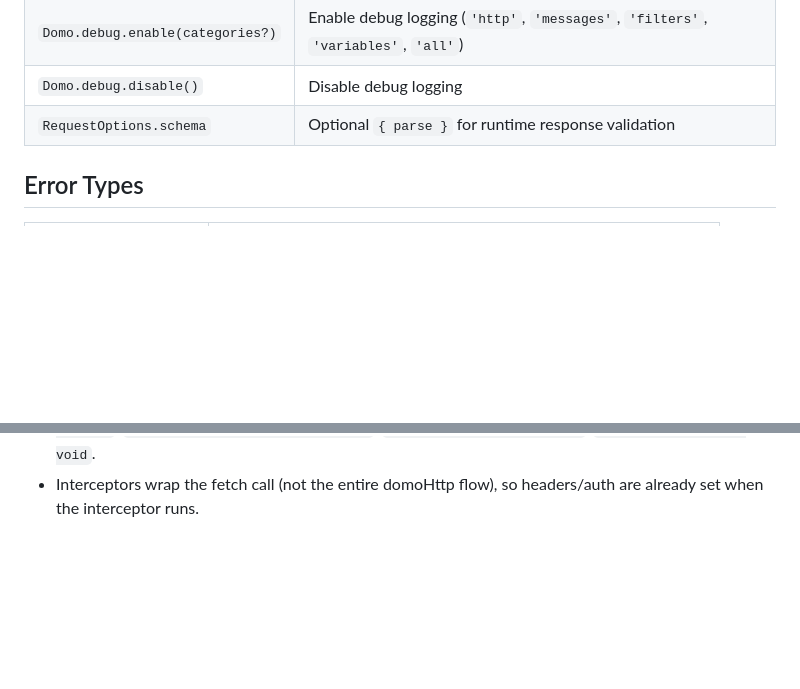
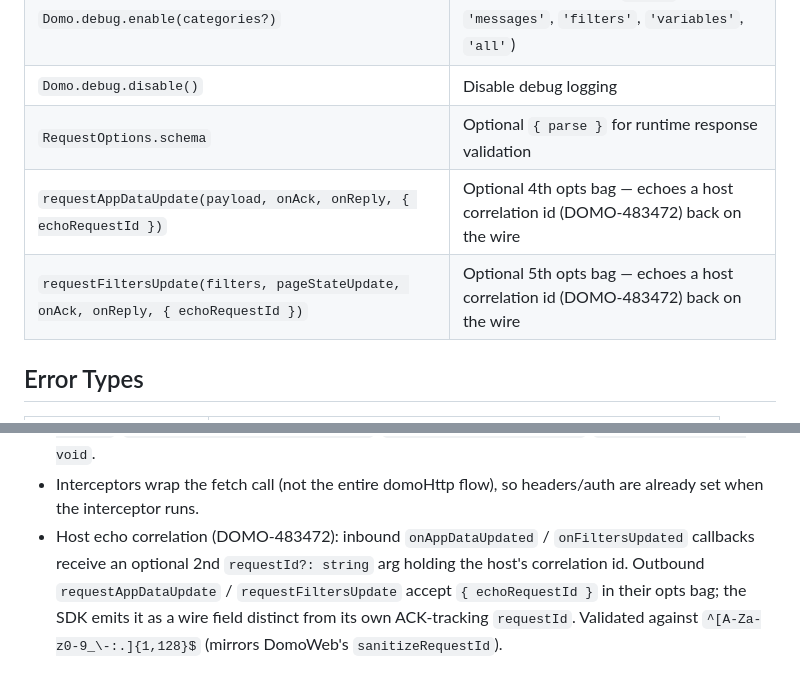
Before and after one commit to DomoApps/domo.js, a Markdown page: CLAUDE.md, 2 parts joined by grey strips. Rendered like a GitHub page; blank space fills up the shorter version.

```diff
--- a/CLAUDE.md
+++ b/CLAUDE.md
@@ -110,6 +110,8 @@ All messaging is logged through `domoDebug.log('messages', prefix, eventType, pa
 | `Domo.debug.enable(categories?)` | Enable debug logging (`'http'`, `'messages'`, `'filters'`, `'variables'`, `'all'`) |
 | `Domo.debug.disable()` | Disable debug logging |
 | `RequestOptions.schema` | Optional `{ parse }` for runtime response validation |
+| `requestAppDataUpdate(payload, onAck, onReply, { echoRequestId })` | Optional 4th opts bag — echoes a host correlation id (DOMO-483472) back on the wire |
+| `requestFiltersUpdate(filters, pageStateUpdate, onAck, onReply, { echoRequestId })` | Optional 5th opts bag — echoes a host correlation id (DOMO-483472) back on the wire |
 
 ## Error Types
 
@@ -136,3 +138,4 @@ All messaging is logged through `domoDebug.log('messages', prefix, eventType, pa
 - Validation errors (`guardAgainstInvalidFilters`, `guardAgainstInvalidVariables`) log the expected data model as an actual object to `console.error` before throwing `DomoValidationError`.
 - `Domo.listeners` is typed via `DomoListeners` interface — callback signatures are `(filters: Filter[]) => void`, `(variables: Variable[]) => void`, `(appData: string) => void`, `(alias: string) => void`.
 - Interceptors wrap the fetch call (not the entire domoHttp flow), so headers/auth are already set when the interceptor runs.
+- Host echo correlation (DOMO-483472): inbound `onAppDataUpdated` / `onFiltersUpdated` callbacks receive an optional 2nd `requestId?: string` arg holding the host's correlation id. Outbound `requestAppDataUpdate` / `requestFiltersUpdate` accept `{ echoRequestId }` in their opts bag; the SDK emits it as a wire field distinct from its own ACK-tracking `requestId`. Validated against `^[A-Za-z0-9_\-:.]{1,128}$` (mirrors DomoWeb's `sanitizeRequestId`).
```
Also changed, not shown: demo/CLAUDE.md (+1 -0 lines), src/models/CLAUDE.md (+5 -5 lines).
